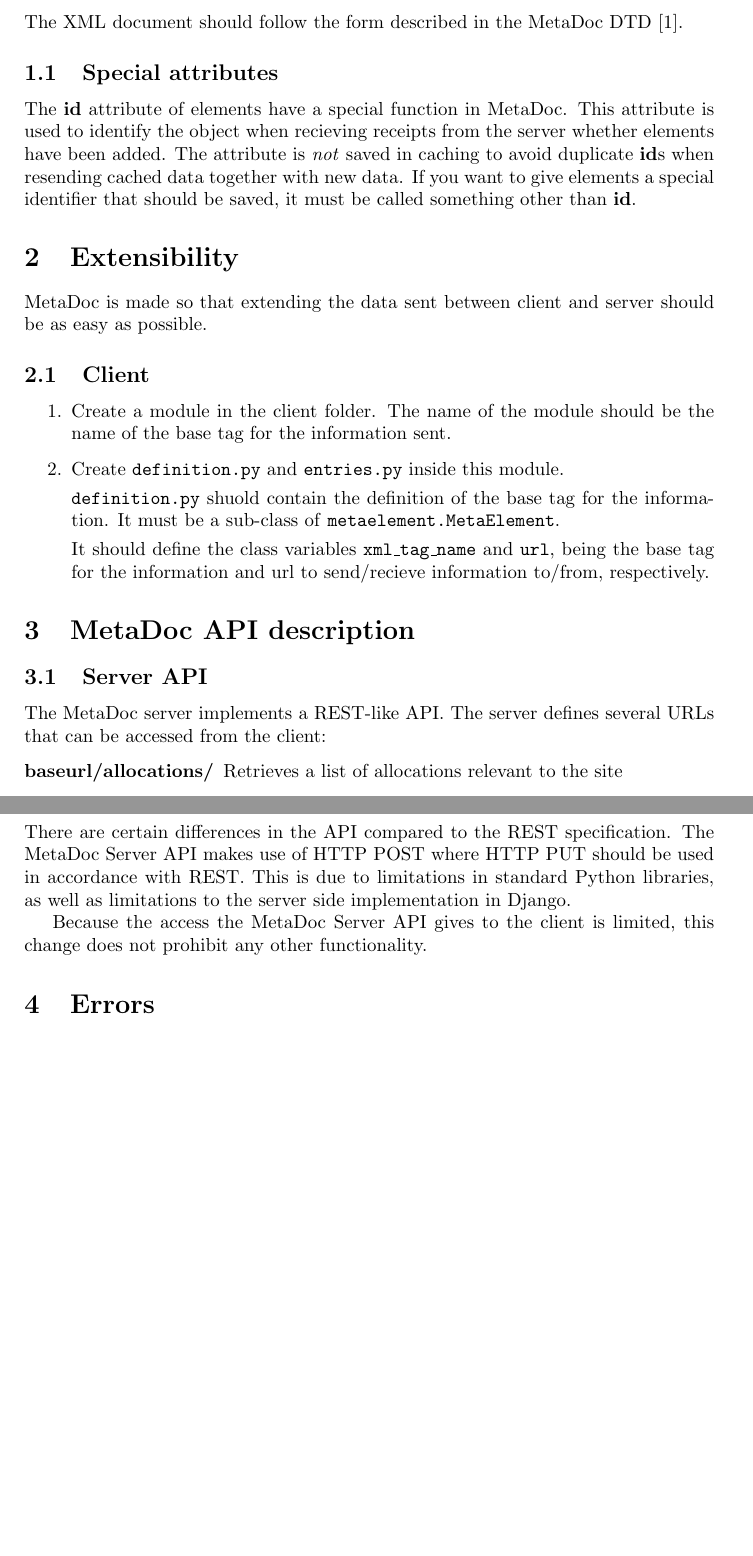
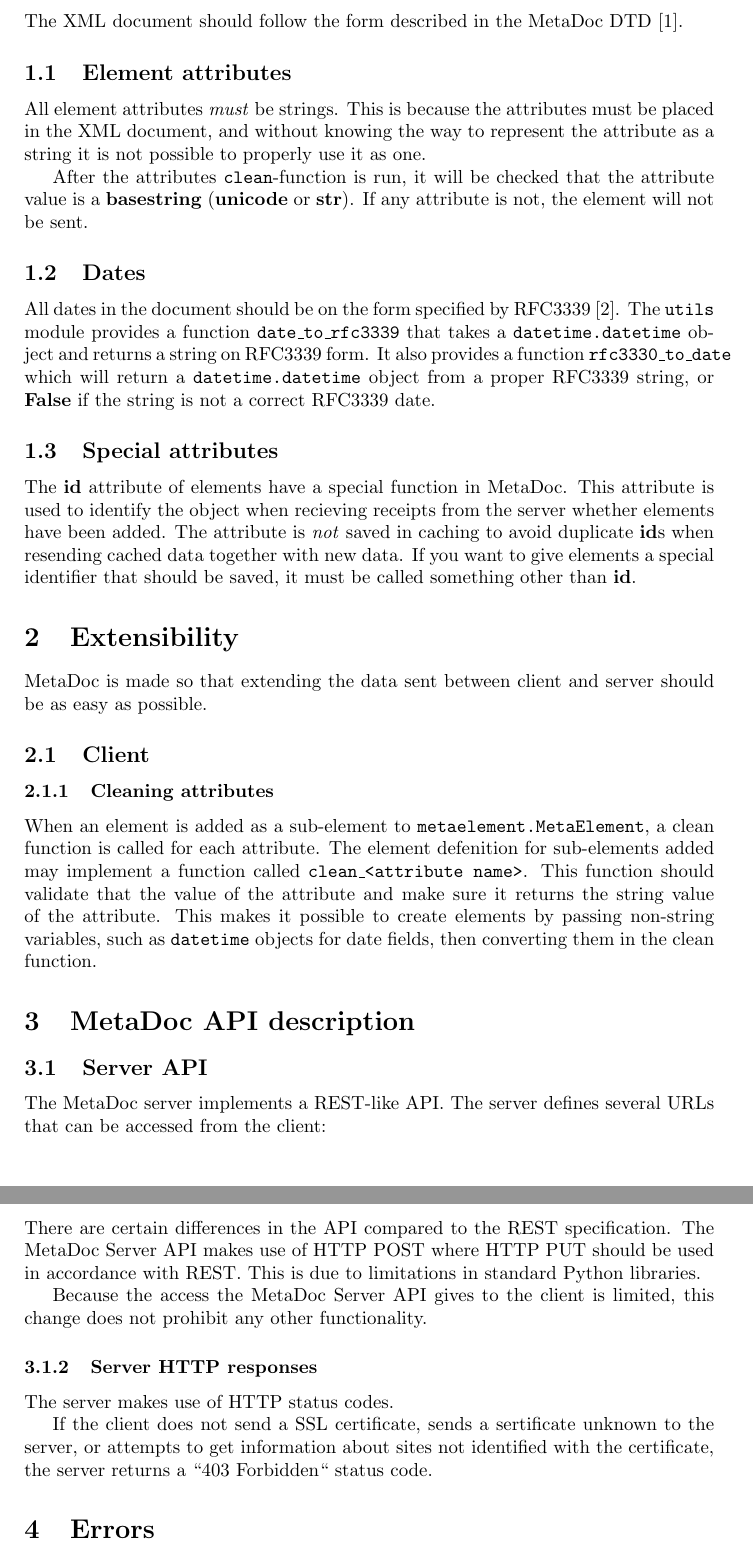
Before and after one commit to henrikau/metadoc, a LaTeX document (doc/doc.tex): two parts of pages 2 and 3 of 5 before the commit and two parts of pages 2 and 3 of 6 after it, joined at a grey line, cut so that both start at the same text, the shorter picture padded with empty space. Compiled offline with pdfLaTeX.

Commit message:
Updated documentation slightly.

```diff
--- a/doc/doc.tex
+++ b/doc/doc.tex
@@ -34,7 +34,7 @@
                 showstringspaces=false
                 frame=shadowbox,
                 rulesepcolor=\color{blue}}
-                \rawcode{\scriptsize}{#1}{xml/#2}}
+                \rawcode{\scriptsize}{#1}{#2}}
 \newcommand\inlinecode[1]{{ \texttt{\small #1} }}
 
 
@@ -46,39 +46,66 @@
 \maketitle
 
 \section{XML document}
-The XML document should follow the form described in the MetaDoc DTD \cite{metadoc_dtd}.
+
+The XML document should follow the form described in the MetaDoc DTD
+\cite{metadoc_dtd}.
+
+\subsection{Element attributes}
+
+All element attributes \textit{must} be strings. This is because the attributes
+must be placed in the XML document, and without knowing the way to represent the
+attribute as a string it is not possible to properly use it as one.
+
+After the attributes \texttt{clean}-function is run, it will be checked that
+the attribute value is a \textbf{basestring} (\textbf{unicode} or
+\textbf{str}). If any attribute is not, the element will not be sent.
+
+\subsection{Dates}
+
+All dates in the document should be on the form specified by RFC3339
+\cite{rfc3339}. The \texttt{utils} module provides a function
+\texttt{date\_to\_rfc3339} that takes a \texttt{datetime.datetime} object and
+returns a string on RFC3339 form. It also provides a function
+\texttt{rfc3330\_to\_date} which will return a \texttt{datetime.datetime}
+object from a proper RFC3339 string, or \textbf{False} if the string is not a
+correct RFC3339 date.
 
 \subsection{Special attributes}
 
-The \textbf{id} attribute of elements have a special function in MetaDoc. This attribute is used to identify the object when recieving receipts from the server whether elements have been added.
-The attribute is \textit{not} saved in caching to avoid duplicate \textbf{id}s when resending cached data together with new data.
-If you want to give elements a special identifier that should be saved, it must be called something other than \textbf{id}.
+The \textbf{id} attribute of elements have a special function in MetaDoc. This
+attribute is used to identify the object when recieving receipts from the server
+whether elements have been added. The attribute is \textit{not} saved in caching
+to avoid duplicate \textbf{id}s when resending cached data together with new
+data. If you want to give elements a special identifier that should be saved, it
+must be called something other than \textbf{id}.
 
 \section{Extensibility}
-MetaDoc is made so that extending the data sent between client and server should be as easy as possible.
+MetaDoc is made so that extending the data sent between client and server should
+be as easy as possible.
 
 \subsection{Client}
 
-\begin{enumerate}
-    \item
-        Create a module in the client folder. The name of the module should be the name of the base tag for the information sent.
-    \item
-        Create \texttt{definition.py} and \texttt{entries.py} inside this module.
+\subsubsection{Cleaning attributes}
 
-        \texttt{definition.py} shuold contain the definition of the base tag for the information. It must be a sub-class of \texttt{metaelement.MetaElement}.
-
-        It should define the class variables \texttt{xml\_tag\_name} and \texttt{url}, being the base tag for the information and url to send/recieve information to/from, respectively.
-
-\end{enumerate}
+When an element is added as a sub-element to \texttt{metaelement.MetaElement}, a
+clean function is called for each attribute. The element defenition for
+sub-elements added may implement a function called
+\texttt{clean\_<attribute name>}. This function should validate that the value
+of the attribute and make sure it returns the string value of the attribute.
+This makes it possible to create elements by passing non-string variables, such
+as \texttt{datetime} objects for date fields, then converting them in the clean
+function.
 
 \section{MetaDoc API description}
 
 \subsection{Server API}
 
-The MetaDoc server implements a REST-like API. The server defines several URLs that can be accessed from the client:
+The MetaDoc server implements a REST-like API. The server defines several URLs
+that can be accessed from the client:
 
 \begin{description}
-    \item[baseurl/allocations/] Retrieves a list of allocations relevant to the site
+    \item[baseurl/allocations/] Retrieves a list of allocations relevant to the
+        site
     \item[baseurl/users/] Retrieves a list of users for the site
     \item[baseurl/projects/] Retrieves a list of projects relevant to the site
     \item[baseurl/config/] Sends system configuration to server
@@ -87,14 +114,32 @@ The MetaDoc server implements a REST-like API. The server defines several URLs t
 \end{description}
 
-When sending information to the MetaDoc Server, only the information relevant to that URL is processed. Any XML data sent that is not relevant for that URL is discarded, e.g. event information sent to \textbf{/baseurl/config/} will be discarded by the server. No receipt will be returned for this data.
+When sending information to the MetaDoc Server, only the information relevant to
+that URL is processed. Any XML data sent that is not relevant for that URL is
+discarded, e.g. event information sent to \textbf{/baseurl/config/} will be
+discarded by the server. No receipt will be returned for this data.
 
-The server will return a MetaDoc XML document containing a \texttt{<reciept>} element, which will contain \texttt{<r\_entry>} elements for each element recieved. The \texttt{<r\_entry>} element should return a code from table \ref{tbl:server_error_codes} for each element. See section \ref{sec:errors} for more information on errors.
+The server will return a MetaDoc XML document containing a \texttt{<reciept>}
+element, which will contain \texttt{<r\_entry>} elements for each element
+recieved. The \texttt{<r\_entry>} element should return a code from table
+\ref{tbl:server_error_codes} for each element. See section \ref{sec:errors} for
+more information on errors.
 
 \subsubsection{Differences from REST}
 
-There are certain differences in the API compared to the REST specification. The MetaDoc Server API makes use of HTTP POST where HTTP PUT should be used in accordance with REST. This is due to limitations in standard Python libraries, as well as limitations to the server side implementation in Django.
+There are certain differences in the API compared to the REST specification. The
+MetaDoc Server API makes use of HTTP POST where HTTP PUT should be used in
+accordance with REST. This is due to limitations in standard Python libraries.
 
-Because the access the MetaDoc Server API gives to the client is limited, this change does not prohibit any other functionality.
+Because the access the MetaDoc Server API gives to the client is limited, this
+change does not prohibit any other functionality.
+
+\subsubsection{Server HTTP responses}
+
+The server makes use of HTTP status codes.
+
+If the client does not send a SSL certificate, sends a sertificate unknown to
+the server, or attempts to get information about sites not identified with the
+certificate, the server returns a ``403 Forbidden`` status code.
 
 \section{Errors}
 \label{sec:errors}
```
Also changed, not shown: doc/doc.pdf, doc/doc.tex (24 more changed lines).
